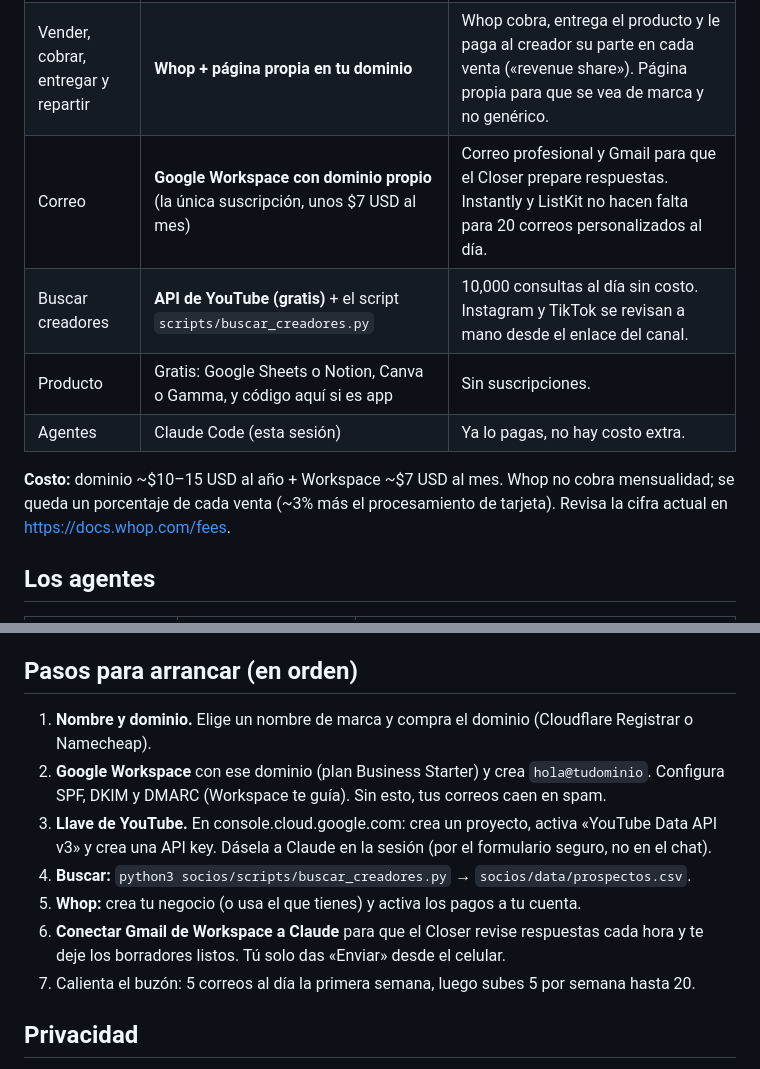
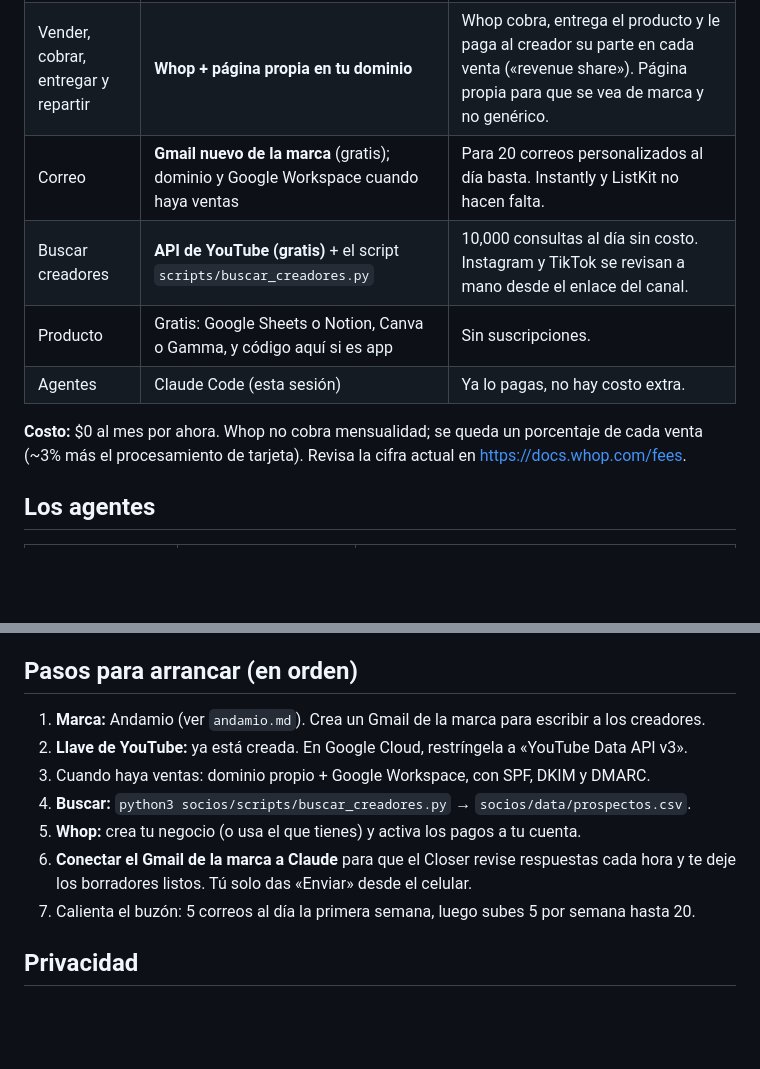
Before and after one commit to Alexsnri/README, a Markdown page: socios/README.md, 2 parts joined by grey strips. Drawn GitHub-style; blank space fills up the shorter version.

Commit message:
Socios: correo gratis por ahora
Co-Authored-By: Claude Opus 5.5 <noreply@anthropic.com>
Claude-Session: https://claude.ai/code/session_01CDrQZNL5G6iNRScMfggomn

```diff
--- a/socios/README.md
+++ b/socios/README.md
@@ -10,12 +10,12 @@ automáticamente: 50% el creador y 50% nosotros.
 |---|---|---|
 | Nicho | **Finanzas personales para trabajadores en México y Latinoamérica** (ahorro, deudas, quincena, presupuesto) | Es un tema que crece y no pasa de moda. La gente sí paga por plantillas y planes de dinero y confía en quien le explica. Además ya tenemos Quincy como prueba real. Se excluyen trading, cripto y «hazte rico». |
 | Vender, cobrar, entregar y repartir | **Whop + página propia en tu dominio** | Whop cobra, entrega el producto y le paga al creador su parte en cada venta («revenue share»). Página propia para que se vea de marca y no genérico. |
-| Correo | **Google Workspace con dominio propio** (la única suscripción, unos $7 USD al mes) | Correo profesional y Gmail para que el Closer prepare respuestas. Instantly y ListKit no hacen falta para 20 correos personalizados al día. |
+| Correo | **Gmail nuevo de la marca** (gratis); dominio y Google Workspace cuando haya ventas | Para 20 correos personalizados al día basta. Instantly y ListKit no hacen falta. |
 | Buscar creadores | **API de YouTube (gratis)** + el script `scripts/buscar_creadores.py` | 10,000 consultas al día sin costo. Instagram y TikTok se revisan a mano desde el enlace del canal. |
 | Producto | Gratis: Google Sheets o Notion, Canva o Gamma, y código aquí si es app | Sin suscripciones. |
 | Agentes | Claude Code (esta sesión) | Ya lo pagas, no hay costo extra. |
 
-**Costo:** dominio ~$10–15 USD al año + Workspace ~$7 USD al mes. Whop no cobra mensualidad; se queda
+**Costo:** $0 al mes por ahora. Whop no cobra mensualidad; se queda
 un porcentaje de cada venta (~3% más el procesamiento de tarjeta). Revisa la cifra actual en
 https://docs.whop.com/fees.
 
@@ -36,14 +36,12 @@ pedir «usa el closer con este correo».
 
 ## Pasos para arrancar (en orden)
 
-1. **Nombre y dominio.** Elige un nombre de marca y compra el dominio (Cloudflare Registrar o Namecheap).
-2. **Google Workspace** con ese dominio (plan Business Starter) y crea `hola@tudominio`.
-   Configura SPF, DKIM y DMARC (Workspace te guía). Sin esto, tus correos caen en spam.
-3. **Llave de YouTube.** En console.cloud.google.com: crea un proyecto, activa «YouTube Data API v3»
-   y crea una API key. Dásela a Claude en la sesión (por el formulario seguro, no en el chat).
+1. **Marca:** Andamio (ver `andamio.md`). Crea un Gmail de la marca para escribir a los creadores.
+2. **Llave de YouTube:** ya está creada. En Google Cloud, restríngela a «YouTube Data API v3».
+3. Cuando haya ventas: dominio propio + Google Workspace, con SPF, DKIM y DMARC.
 4. **Buscar:** `python3 socios/scripts/buscar_creadores.py` → `socios/data/prospectos.csv`.
 5. **Whop:** crea tu negocio (o usa el que tienes) y activa los pagos a tu cuenta.
-6. **Conectar Gmail de Workspace a Claude** para que el Closer revise respuestas cada hora y te deje
+6. **Conectar el Gmail de la marca a Claude** para que el Closer revise respuestas cada hora y te deje
    los borradores listos. Tú solo das «Enviar» desde el celular.
 7. Calienta el buzón: 5 correos al día la primera semana, luego subes 5 por semana hasta 20.
 
```
